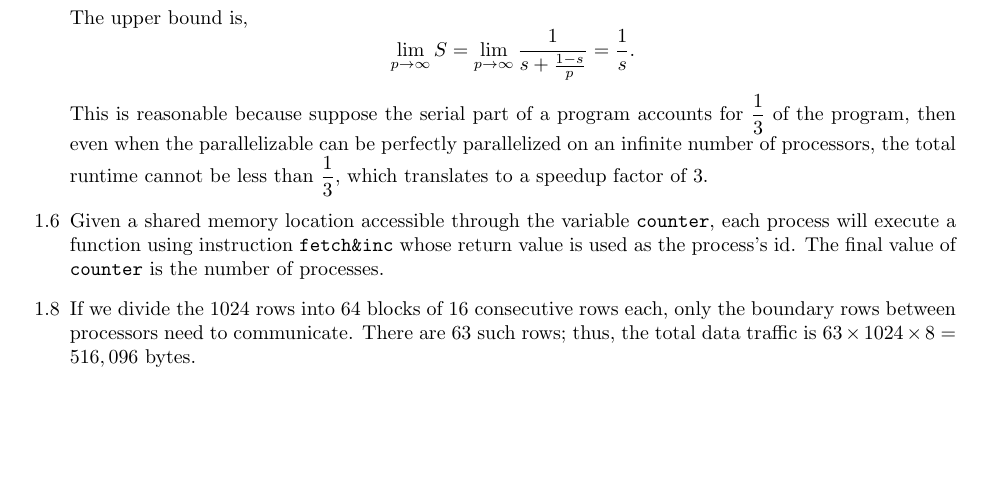
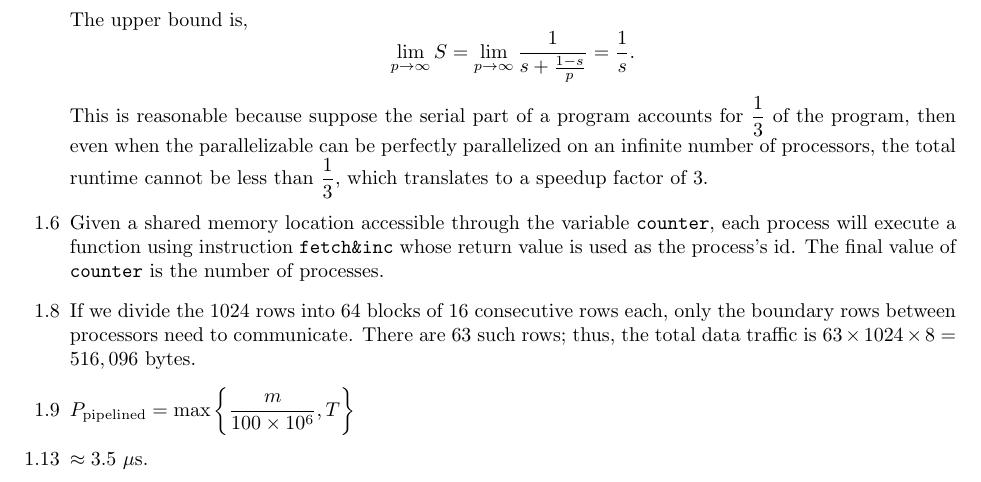
Before and after one commit to cuong-dang/study, a LaTeX document (Parallel Computer Architecture and Programming/ch1.tex): part of the page, cut so that both start at the same text, the shorter picture padded with empty space. Compiled offline with pdfLaTeX.

Commit message:
par/ch1: Complete chapter 1

```diff
--- a/Parallel Computer Architecture and Programming/ch1.tex
+++ b/Parallel Computer Architecture and Programming/ch1.tex
@@ -1,6 +1,6 @@
 \documentclass{article}
 \usepackage[margin=1in]{geometry}
-\usepackage{enumitem}
+\usepackage{amsmath, enumitem}
 
 \everymath{\displaystyle}
 
@@ -33,5 +33,8 @@
       \item If we divide the 1024 rows into 64 blocks of 16 consecutive rows each, only the
             boundary rows between processors need to communicate. There are 63 such rows; thus, the
             total data traffic is $63 \times 1024 \times 8 = 516,096$ bytes.
+      \item $P_{\text{pipelined}} = \max\left\{\frac{m}{100\times10^6}, T\right\}$
+            \setcounter{enumi}{12}
+      \item $\approx3.5$ $\mu$s.
 \end{enumerate}
 \end{document}
```
Lines whose indentation alone changed are shown as unchanged.
